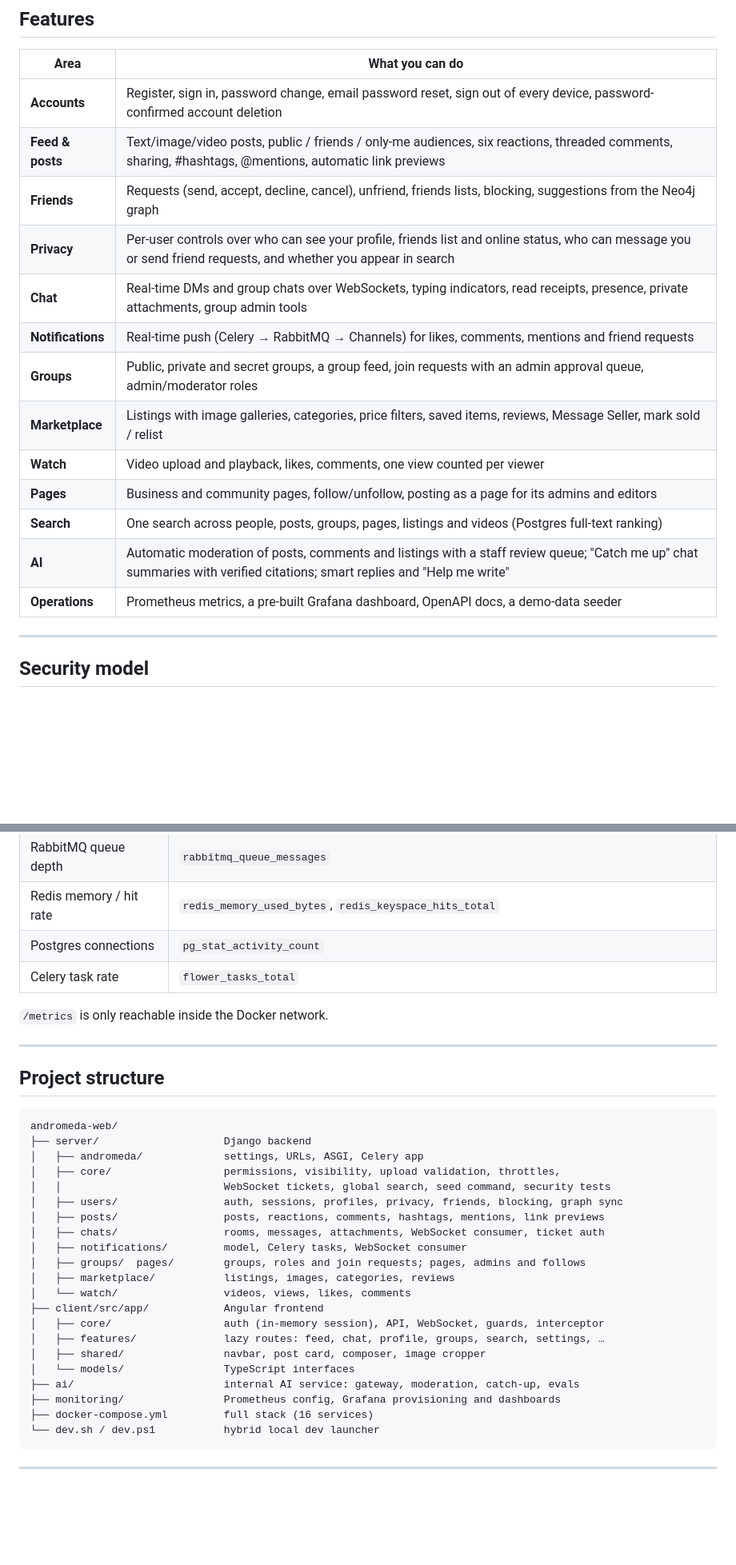
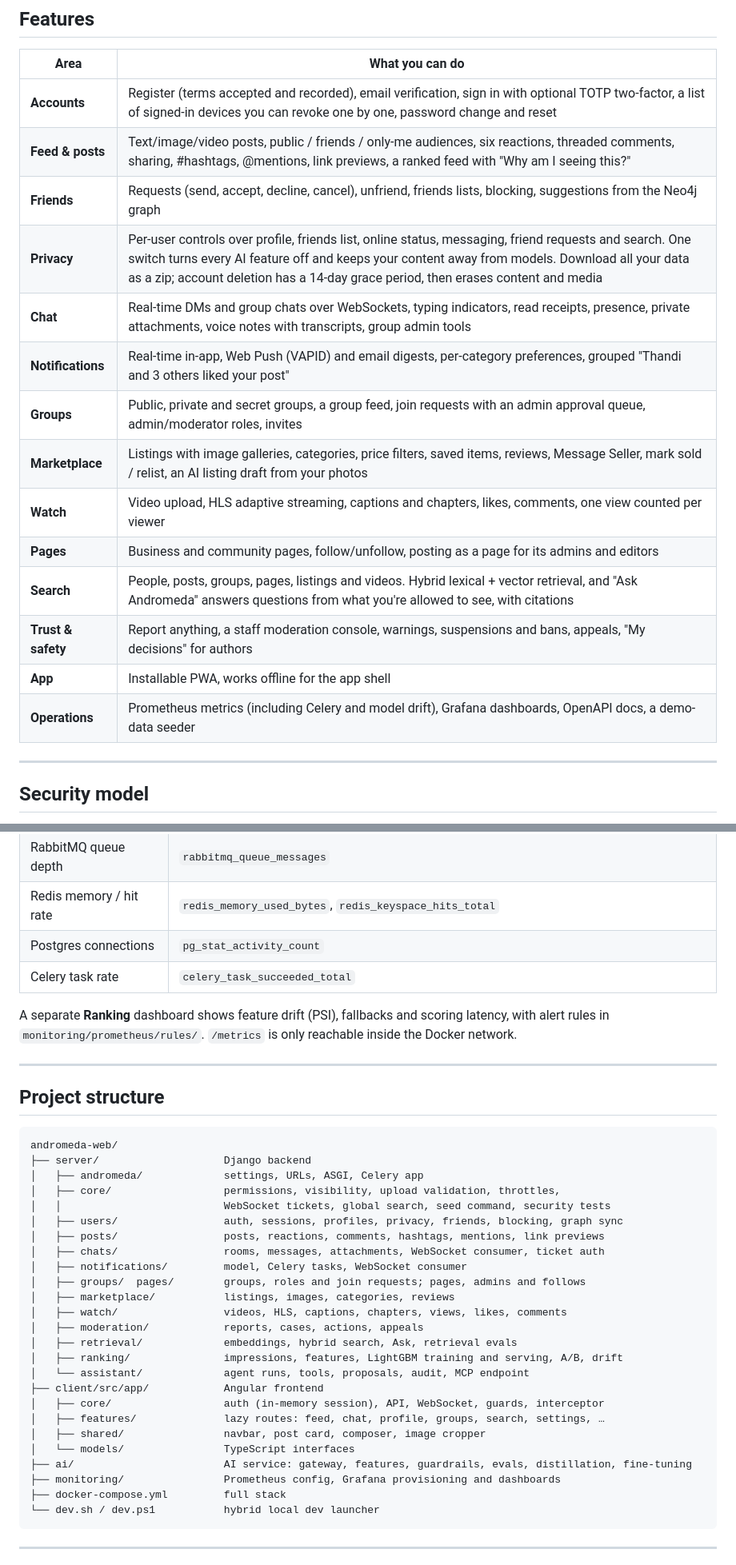
Before and after one commit to 7irelo/andromeda-web, a Markdown page: README.md, 2 parts joined by grey strips. Shown at 80% size. Rendered like a GitHub page; blank space fills up the shorter version.

````diff
--- a/README.md
+++ b/README.md
@@ -36,19 +39,20 @@
 
 | Area | What you can do |
 |---|---|
-| **Accounts** | Register, sign in, password change, email password reset, sign out of every device, password-confirmed account deletion |
-| **Feed & posts** | Text/image/video posts, public / friends / only-me audiences, six reactions, threaded comments, sharing, #hashtags, @mentions, automatic link previews |
+| **Accounts** | Register (terms accepted and recorded), email verification, sign in with optional TOTP two-factor, a list of signed-in devices you can revoke one by one, password change and reset |
+| **Feed & posts** | Text/image/video posts, public / friends / only-me audiences, six reactions, threaded comments, sharing, #hashtags, @mentions, link previews, a ranked feed with "Why am I seeing this?" |
 | **Friends** | Requests (send, accept, decline, cancel), unfriend, friends lists, blocking, suggestions from the Neo4j graph |
-| **Privacy** | Per-user controls over who can see your profile, friends list and online status, who can message you or send friend requests, and whether you appear in search |
-| **Chat** | Real-time DMs and group chats over WebSockets, typing indicators, read receipts, presence, private attachments, group admin tools |
-| **Notifications** | Real-time push (Celery → RabbitMQ → Channels) for likes, comments, mentions and friend requests |
-| **Groups** | Public, private and secret groups, a group feed, join requests with an admin approval queue, admin/moderator roles |
-| **Marketplace** | Listings with image galleries, categories, price filters, saved items, reviews, Message Seller, mark sold / relist |
-| **Watch** | Video upload and playback, likes, comments, one view counted per viewer |
+| **Privacy** | Per-user controls over profile, friends list, online status, messaging, friend requests and search. One switch turns every AI feature off and keeps your content away from models. Download all your data as a zip; account deletion has a 14-day grace period, then erases content and media |
+| **Chat** | Real-time DMs and group chats over WebSockets, typing indicators, read receipts, presence, private attachments, voice notes with transcripts, group admin tools |
+| **Notifications** | Real-time in-app, Web Push (VAPID) and email digests, per-category preferences, grouped "Thandi and 3 others liked your post" |
+| **Groups** | Public, private and secret groups, a group feed, join requests with an admin approval queue, admin/moderator roles, invites |
+| **Marketplace** | Listings with image galleries, categories, price filters, saved items, reviews, Message Seller, mark sold / relist, an AI listing draft from your photos |
+| **Watch** | Video upload, HLS adaptive streaming, captions and chapters, likes, comments, one view counted per viewer |
 | **Pages** | Business and community pages, follow/unfollow, posting as a page for its admins and editors |
-| **Search** | One search across people, posts, groups, pages, listings and videos (Postgres full-text ranking) |
-| **AI** | Automatic moderation of posts, comments and listings with a staff review queue; "Catch me up" chat summaries with verified citations; smart replies and "Help me write" |
-| **Operations** | Prometheus metrics, a pre-built Grafana dashboard, OpenAPI docs, a demo-data seeder |
+| **Search** | People, posts, groups, pages, listings and videos. Hybrid lexical + vector retrieval, and "Ask Andromeda" answers questions from what you're allowed to see, with citations |
+| **Trust & safety** | Report anything, a staff moderation console, warnings, suspensions and bans, appeals, "My decisions" for authors |
+| **App** | Installable PWA, works offline for the app shell |
+| **Operations** | Prometheus metrics (including Celery and model drift), Grafana dashboards, OpenAPI docs, a demo-data seeder |
 
 ---
 
@@ -298,9 +325,10 @@ Grafana ships with the **Andromeda Overview** dashboard:
 | RabbitMQ queue depth | `rabbitmq_queue_messages` |
 | Redis memory / hit rate | `redis_memory_used_bytes`, `redis_keyspace_hits_total` |
 | Postgres connections | `pg_stat_activity_count` |
-| Celery task rate | `flower_tasks_total` |
+| Celery task rate | `celery_task_succeeded_total` |
 
-`/metrics` is only reachable inside the Docker network.
+A separate **Ranking** dashboard shows feature drift (PSI), fallbacks and scoring latency, with alert rules in
+`monitoring/prometheus/rules/`. `/metrics` is only reachable inside the Docker network.
 
 ---
 
@@ -318,15 +346,19 @@ andromeda-web/
 │   ├── notifications/         model, Celery tasks, WebSocket consumer
 │   ├── groups/  pages/        groups, roles and join requests; pages, admins and follows
 │   ├── marketplace/           listings, images, categories, reviews
-│   └── watch/                 videos, views, likes, comments
+│   ├── watch/                 videos, HLS, captions, chapters, views, likes, comments
+│   ├── moderation/            reports, cases, actions, appeals
+│   ├── retrieval/             embeddings, hybrid search, Ask, retrieval evals
+│   ├── ranking/               impressions, features, LightGBM training and serving, A/B, drift
+│   └── assistant/             agent runs, tools, proposals, audit, MCP endpoint
 ├── client/src/app/            Angular frontend
 │   ├── core/                  auth (in-memory session), API, WebSocket, guards, interceptor
 │   ├── features/              lazy routes: feed, chat, profile, groups, search, settings, …
 │   ├── shared/                navbar, post card, composer, image cropper
 │   └── models/                TypeScript interfaces
-├── ai/                        internal AI service: gateway, moderation, catch-up, evals
+├── ai/                        AI service: gateway, features, guardrails, evals, distillation, fine-tuning
 ├── monitoring/                Prometheus config, Grafana provisioning and dashboards
-├── docker-compose.yml         full stack (16 services)
+├── docker-compose.yml         full stack
 └── dev.sh / dev.ps1           hybrid local dev launcher
 ```
 
````
Also changed, not shown: other parts of README.md (+51 -25 lines).
